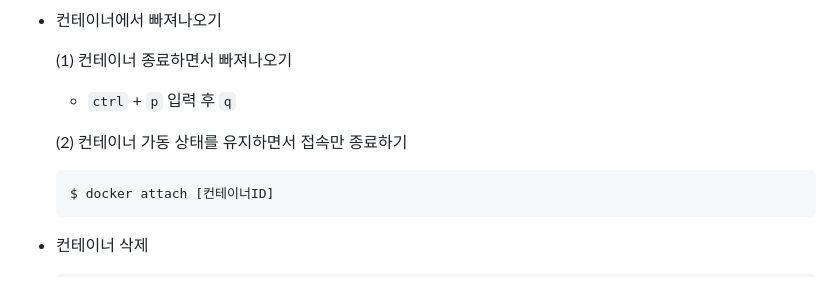
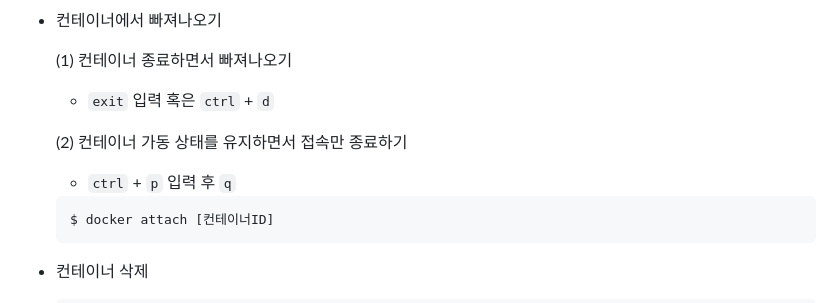
Before and after one commit to code-sum/TIL, a Markdown page: notes/cmd.md, the part around the change. Drawn GitHub-style.

Commit message:
[Docker] 명령어 목록 추가

````diff
--- a/notes/cmd.md
+++ b/notes/cmd.md
@@ -242,9 +242,11 @@
 
   (1) 컨테이너 종료하면서 빠져나오기
 
-  - `ctrl` + `p` 입력 후 `q`
+  - `exit` 입력 혹은 `ctrl` + `d`
 
   (2) 컨테이너 가동 상태를 유지하면서 접속만 종료하기
+
+  - `ctrl` + `p` 입력 후 `q`
 
   ```bash
   $ docker attach [컨테이너ID]
````
